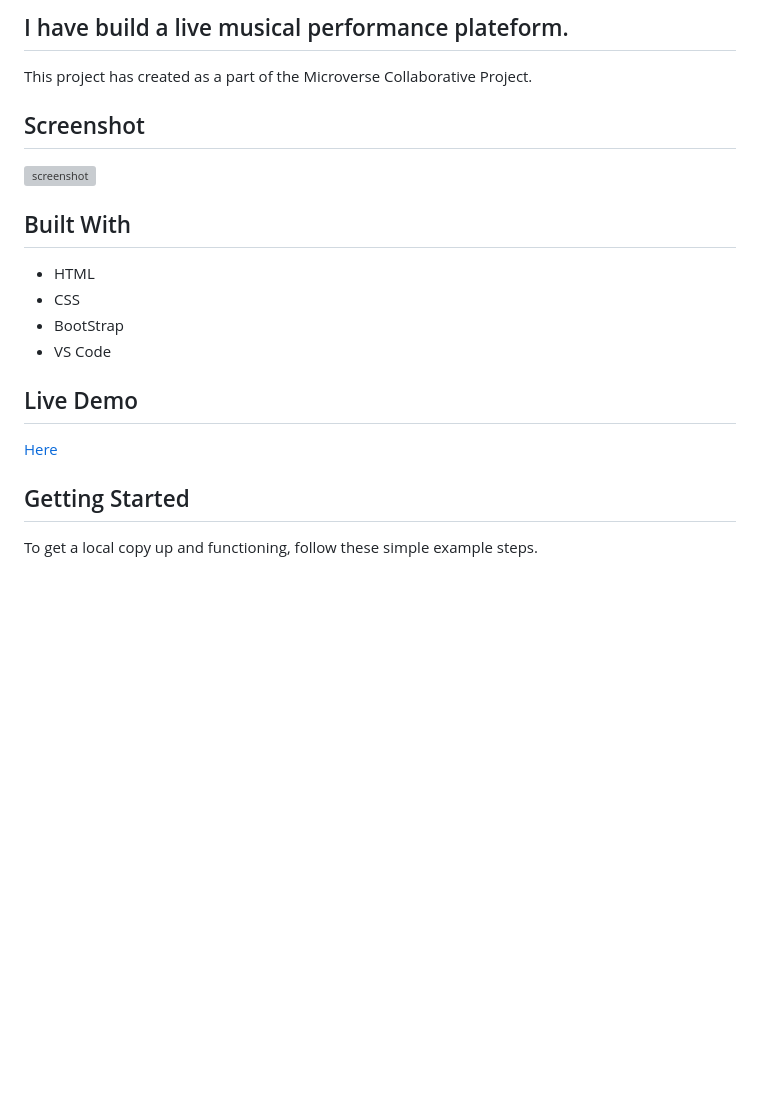
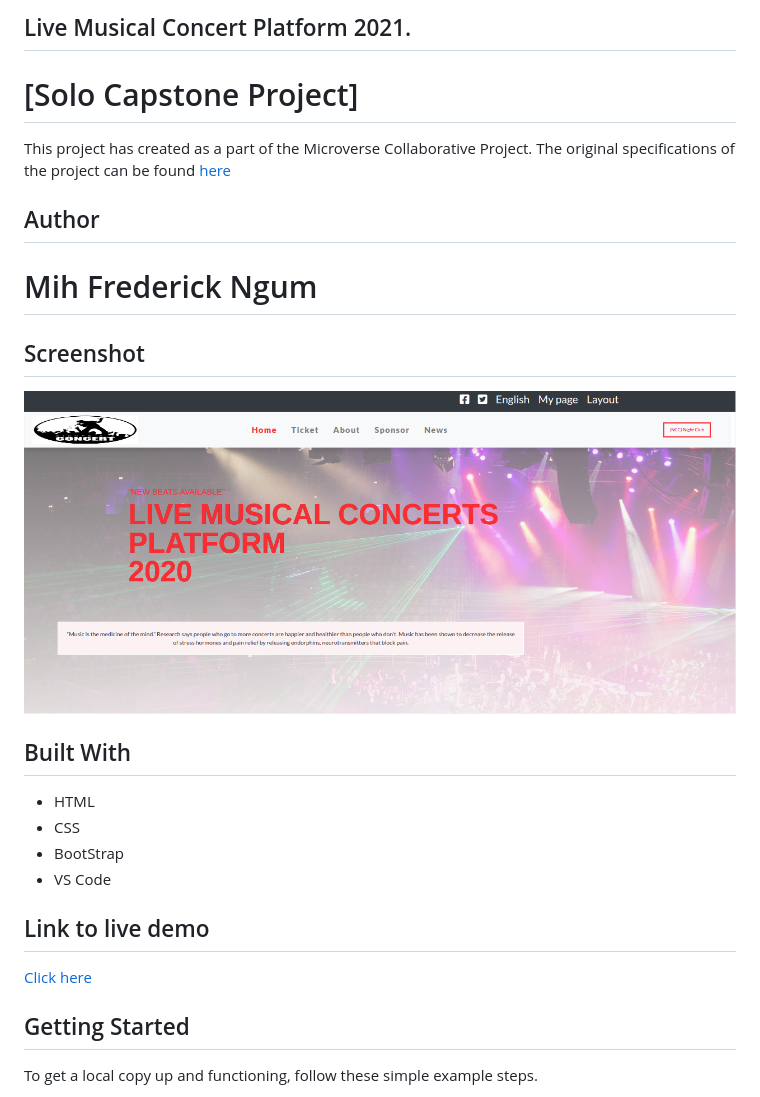
Before and after one commit to FrederickMih/Concert, a Markdown page: README.md, the part around the change. Rendered like a GitHub page; pictures changed too: assets/images/concert-Screenshot.png (added); blank space fills up the shorter version; grey boxes are pictures that could not be loaded.

```diff
--- a/README.md
+++ b/README.md
@@ -1,10 +1,18 @@
-##  I have build a live musical performance plateform.
+##  Live Musical Concert Platform 2021.
+
+# [Solo Capstone Project]
 
 This project has created as a part of the Microverse Collaborative Project.
+The original specifications of the project can be found
+<a href="https://www.notion.so/HTML-CSS-capstone-project-Conference-page-ed3efca4b9824484a9df7f9f24067ff7">here</a>
+
+## Author
+
+# Mih Frederick Ngum
 
 ## Screenshot
 
-![screenshot](./assets/images/night-club-concert.png)
+![screenshot](./assets/images/concert-Screenshot.png)
 
 ## Built With
 
@@ -13,9 +21,9 @@ This project has created as a part of the Microverse Collaborative Project.
 * BootStrap
 * VS Code
 
-## Live Demo
+## Link to live demo
 
-<a href="https://frederickmih.github.io/Concert/">Here</a>
+<a href="https://frederickmih.github.io/Concert/">Click here</a>
 
 ## Getting Started
 
```
Also changed, not shown: 3 other files.
